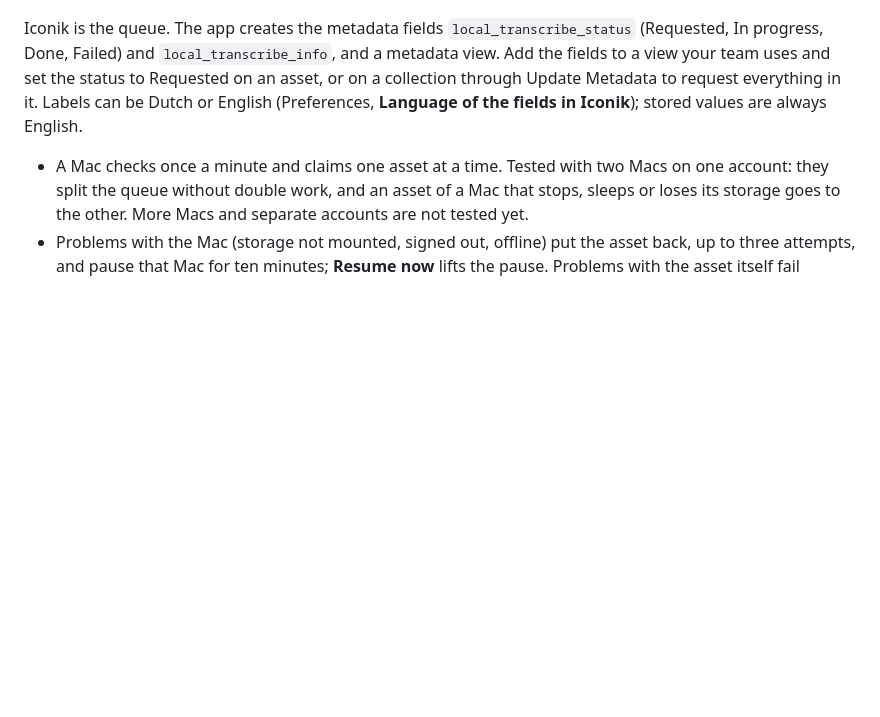
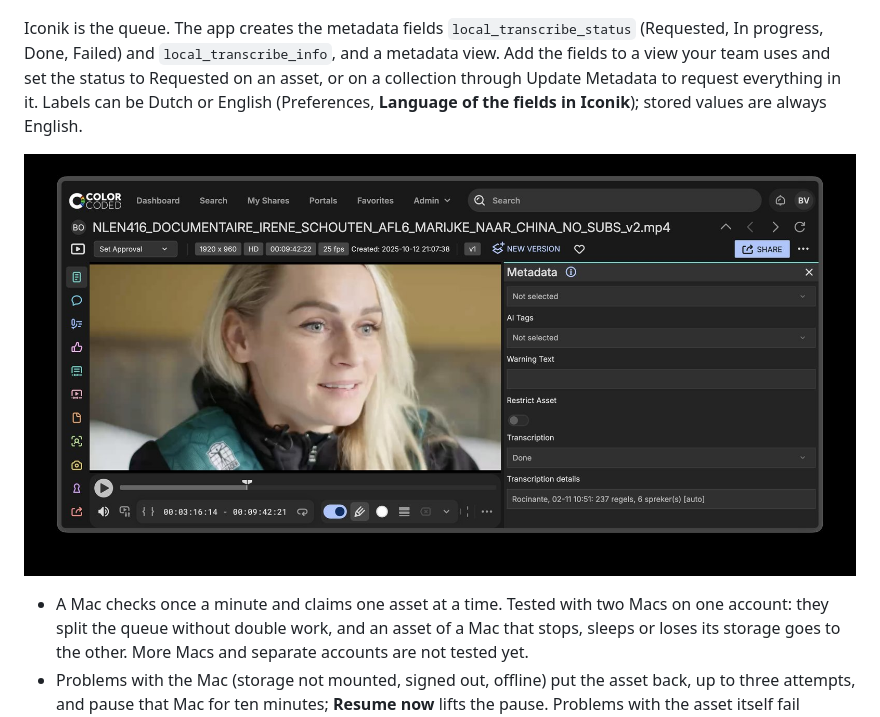
Before and after one commit to ColorcodedNL/local-transcribe-for-iconik, a Markdown page: README.md, the part around the change. GitHub-like rendering; pictures changed too: docs/images/iconik-metadata.jpg (added); blank space fills up the shorter version.

Commit message:
README: screenshot of the queue fields in the Iconik metadata panel
Co-Authored-By: Claude Opus 5.5 <noreply@anthropic.com>
Claude-Session: https://claude.ai/code/session_01MS4AxPabTYxEWnaAZXHmJq

```diff
--- a/README.md
+++ b/README.md
@@ -64,6 +64,8 @@ With **Allow remote jobs** (Preferences) a Mac picks up requests made in Iconik,
 ![Preferences: Iconik account, storage, models, remote jobs and auto transcribe, and the originals kept by Refine](docs/images/app-preferences.png)
 
 Iconik is the queue. The app creates the metadata fields `local_transcribe_status` (Requested, In progress, Done, Failed) and `local_transcribe_info`, and a metadata view. Add the fields to a view your team uses and set the status to Requested on an asset, or on a collection through Update Metadata to request everything in it. Labels can be Dutch or English (Preferences, **Language of the fields in Iconik**); stored values are always English.
+
+![The Transcription and Transcription details fields in the Iconik metadata panel, after an automatic job](docs/images/iconik-metadata.jpg)
 
 - A Mac checks once a minute and claims one asset at a time. Tested with two Macs on one account: they split the queue without double work, and an asset of a Mac that stops, sleeps or loses its storage goes to the other. More Macs and separate accounts are not tested yet.
 - Problems with the Mac (storage not mounted, signed out, offline) put the asset back, up to three attempts, and pause that Mac for ten minutes; **Resume now** lifts the pause. Problems with the asset itself fail straight away, with the reason in the details field.
```
